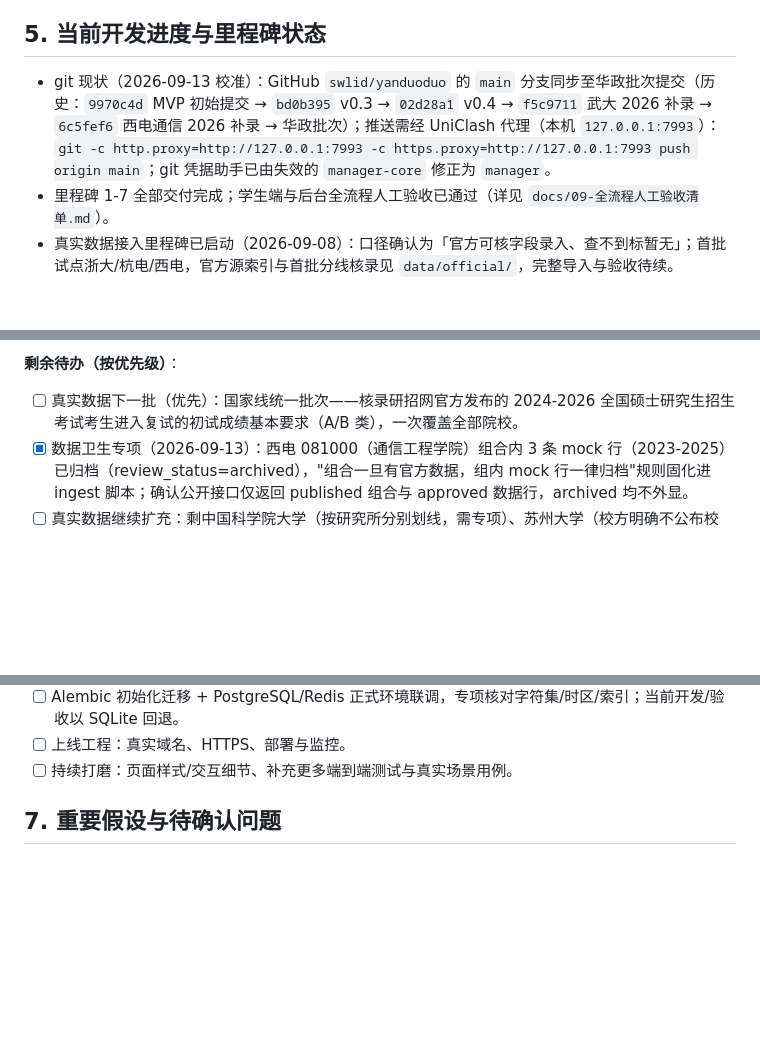
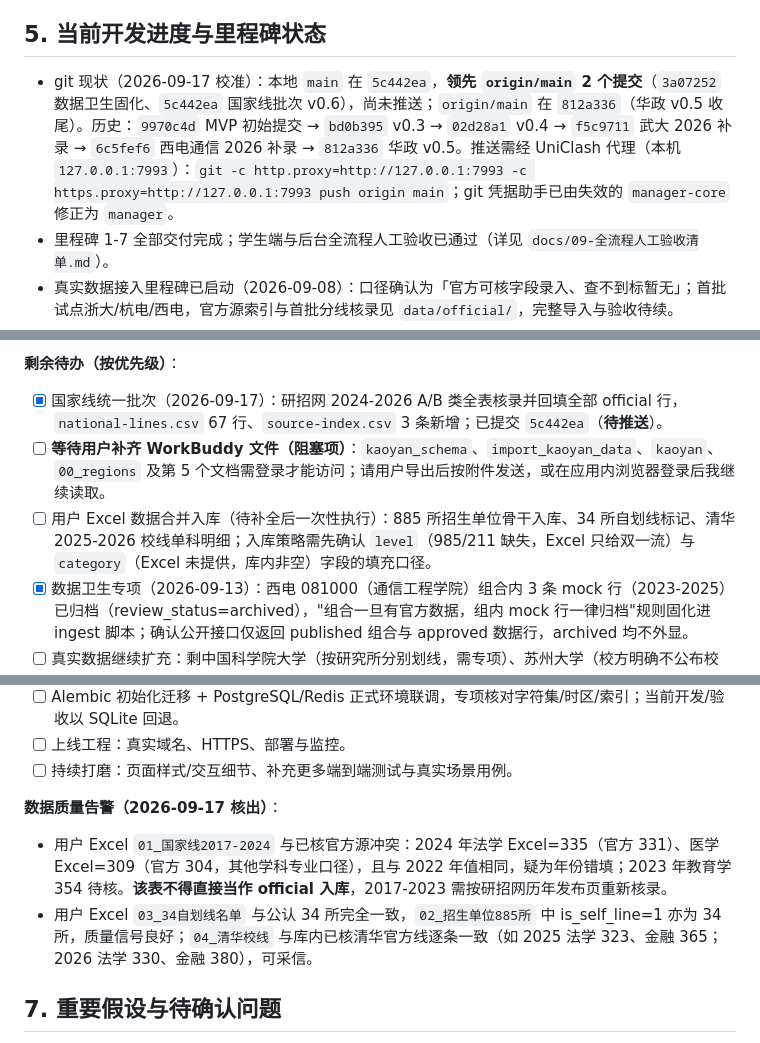
Before and after one commit to swlid/yanduoduo, a Markdown page: PROJECT_MEMORY.md, 3 parts joined by grey strips. Drawn GitHub-style; blank space fills up the shorter version.

Commit message:
docs: 同步 v0.6 国家线批次口径并登记用户数据投递

```diff
--- a/PROJECT_MEMORY.md
+++ b/PROJECT_MEMORY.md
@@ -51,7 +51,7 @@
 
 ## 5. 当前开发进度与里程碑状态
 
-- git 现状（2026-09-13 校准）：GitHub `swlid/yanduoduo` 的 `main` 分支同步至华政批次提交（历史：`9970c4d` MVP 初始提交 → `bd0b395` v0.3 → `02d28a1` v0.4 → `f5c9711` 武大 2026 补录 → `6c5fef6` 西电通信 2026 补录 → 华政批次）；推送需经 UniClash 代理（本机 `127.0.0.1:7993`）：`git -c http.proxy=http://127.0.0.1:7993 -c https.proxy=http://127.0.0.1:7993 push origin main`；git 凭据助手已由失效的 `manager-core` 修正为 `manager`。
+- git 现状（2026-09-17 校准）：本地 `main` 在 `5c442ea`，**领先 `origin/main` 2 个提交**（`3a07252` 数据卫生固化、`5c442ea` 国家线批次 v0.6），尚未推送；`origin/main` 在 `812a336`（华政 v0.5 收尾）。历史：`9970c4d` MVP 初始提交 → `bd0b395` v0.3 → `02d28a1` v0.4 → `f5c9711` 武大 2026 补录 → `6c5fef6` 西电通信 2026 补录 → `812a336` 华政 v0.5。推送需经 UniClash 代理（本机 `127.0.0.1:7993`）：`git -c http.proxy=http://127.0.0.1:7993 -c https.proxy=http://127.0.0.1:7993 push origin main`；git 凭据助手已由失效的 `manager-core` 修正为 `manager`。
 - 里程碑 1-7 全部交付完成；学生端与后台全流程人工验收已通过（详见 `docs/09-全流程人工验收清单.md`）。
 - 真实数据接入里程碑已启动（2026-09-08）：口径确认为「官方可核字段录入、查不到标暂无」；首批试点浙大/杭电/西电，官方源索引与首批分线核录见 `data/official/`，完整导入与验收待续。
 - 真实数据试点批次完成（2026-09-08）：21 个官方组合 + 61 条官方数据（浙大 18、杭电 18、西电 9、上海大学 16）已导入并审核通过，抽样复核 61/61；本地 RapidOCR 用于官方原图核录；后端 7 项测试与 13 项验收脚本全部通过，交付见 `docs/10-真实数据接入说明.md`。
@@ -86,7 +88,9 @@
 
 **剩余待办（按优先级）**：
 
-- [ ] 真实数据下一批（优先）：国家线统一批次——核录研招网官方发布的 2024-2026 全国硕士研究生招生考试考生进入复试的初试成绩基本要求（A/B 类），一次覆盖全部院校。
+- [x] 国家线统一批次（2026-09-17）：研招网 2024-2026 A/B 类全表核录并回填全部 official 行，`national-lines.csv` 67 行、`source-index.csv` 3 条新增；已提交 `5c442ea`（**待推送**）。
+- [ ] **等待用户补齐 WorkBuddy 文件（阻塞项）**：`kaoyan_schema`、`import_kaoyan_data`、`kaoyan`、`00_regions` 及第 5 个文档需登录才能访问；请用户导出后按附件发送，或在应用内浏览器登录后我继续读取。
+- [ ] 用户 Excel 数据合并入库（待补全后一次性执行）：885 所招生单位骨干入库、34 所自划线标记、清华 2025-2026 校线单科明细；入库策略需先确认 `level`（985/211 缺失，Excel 只给双一流）与 `category`（Excel 未提供，库内非空）字段的填充口径。
 - [x] 数据卫生专项（2026-09-13）：西电 081000（通信工程学院）组合内 3 条 mock 行（2023-2025）已归档（review_status=archived），"组合一旦有官方数据，组内 mock 行一律归档"规则固化进 ingest 脚本；确认公开接口仅返回 published 组合与 approved 数据行，archived 均不外显。
 - [ ] 真实数据继续扩充：剩中国科学院大学（按研究所分别划线，需专项）、苏州大学（校方明确不公布校线，由各基层单位自定；计算机学院 2026 细则页正文/附件无分数表，继续查找学院分专业线/复试名单）；浙江理工大学 2024/2025（官网未检索到公告）；西电通信工程学院 2024/2025 方案页待继续检索；杭电拟招生计划图片补录。
 - [ ] 已升级院校-专业组合的考试/学费/学制等基础信息逐校核录；报录类计数除南邮外继续寻找官方公开来源。
@@ -96,6 +100,11 @@
 - [ ] Alembic 初始化迁移 + PostgreSQL/Redis 正式环境联调，专项核对字符集/时区/索引；当前开发/验收以 SQLite 回退。
 - [ ] 上线工程：真实域名、HTTPS、部署与监控。
 - [ ] 持续打磨：页面样式/交互细节、补充更多端到端测试与真实场景用例。
+
+**数据质量告警（2026-09-17 核出）**：
+
+- 用户 Excel `01_国家线2017-2024` 与已核官方源冲突：2024 年法学 Excel=335（官方 331）、医学 Excel=309（官方 304，其他学科专业口径），且与 2022 年值相同，疑为年份错填；2023 年教育学 354 待核。**该表不得直接当作 official 入库**，2017-2023 需按研招网历年发布页重新核录。
+- 用户 Excel `03_34自划线名单` 与公认 34 所完全一致，`02_招生单位885所` 中 is_self_line=1 亦为 34 所，质量信号良好；`04_清华校线` 与库内已核清华官方线逐条一致（如 2025 法学 323、金融 365；2026 法学 330、金融 380），可采信。
 
 ## 7. 重要假设与待确认问题
 
```
Also changed, not shown: other parts of PROJECT_MEMORY.md (+4 -0 lines), docs/10-真实数据接入说明.md (+14 -5 lines).
